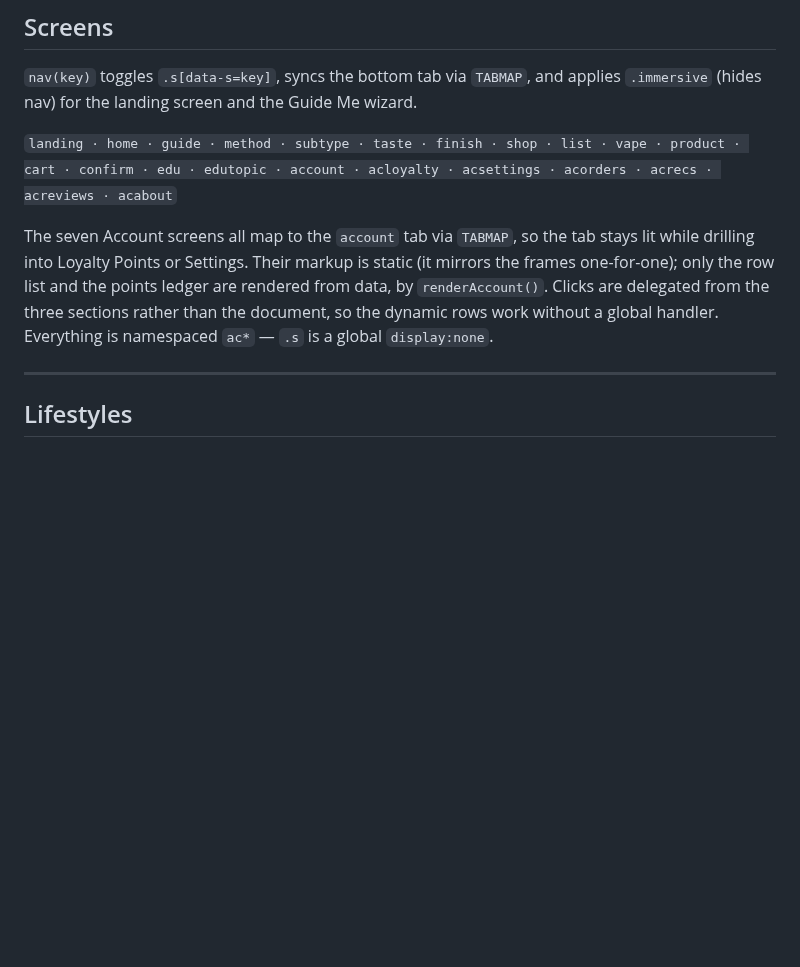
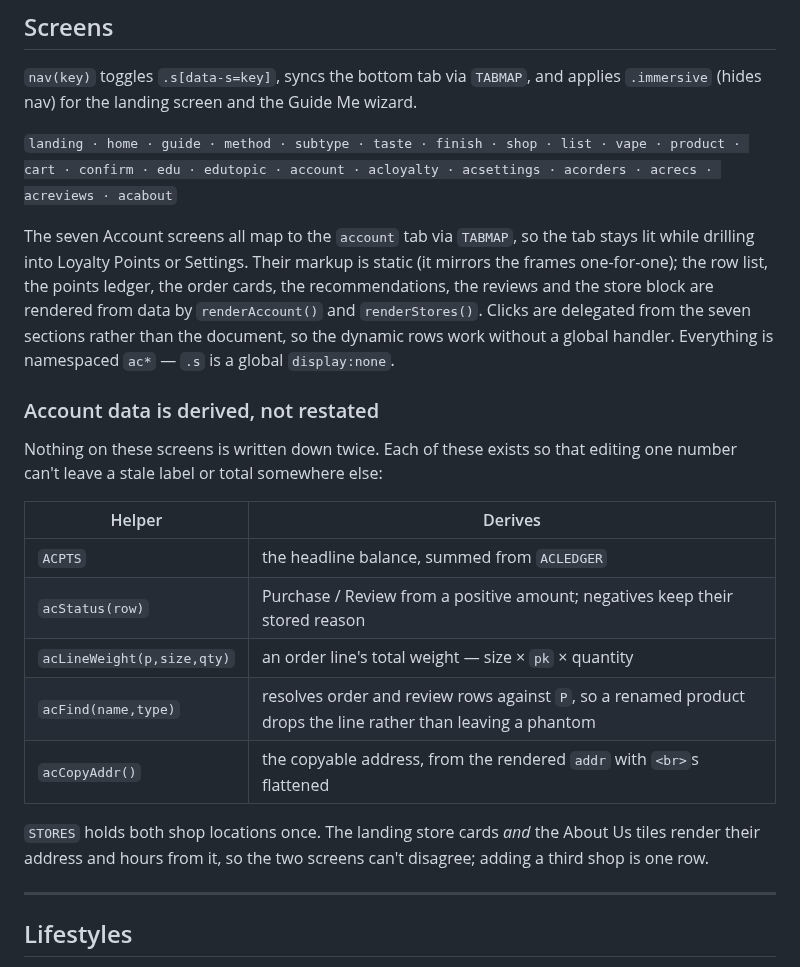
Before and after one commit to jamotz/testrepo, a Markdown page: docs/architecture.md, the part around the change. GitHub-like rendering; blank space fills up the shorter version.

Commit message:
docs: architecture catches up with the Account screens
architecture.md had not been touched since b9abd2e while design-decisions.md
kept pace, so it still described three delegated sections and none of the
derived data the Account screens grew afterwards.

- Corrects the delegation count to seven and names what renderAccount() and
  renderStores() actually render.
- Adds an "Account data is derived, not restated" table covering ACPTS,
  acStatus, acLineWeight, acFind and acCopyAddr - the reason each exists is
  that editing one number must not leave a stale label or total elsewhere.
- Documents STORES as the single source both the landing cards and the About Us
  tiles read from.

Every helper named in the table was checked against the source.

Co-Authored-By: Claude Opus 5 <noreply@anthropic.com>
Claude-Session: https://claude.ai/code/session_01YKJbBFKqSy6E8JUeArHfUG

```diff
--- a/docs/architecture.md
+++ b/docs/architecture.md
@@ -201,10 +201,29 @@ acsettings · acorders · acrecs · acreviews · acabout`
 
 The seven Account screens all map to the `account` tab via `TABMAP`, so the tab
 stays lit while drilling into Loyalty Points or Settings. Their markup is static
-(it mirrors the frames one-for-one); only the row list and the points ledger are
-rendered from data, by `renderAccount()`. Clicks are delegated from the three
-sections rather than the document, so the dynamic rows work without a global
-handler. Everything is namespaced `ac*` — `.s` is a global `display:none`.
+(it mirrors the frames one-for-one); the row list, the points ledger, the order
+cards, the recommendations, the reviews and the store block are rendered from
+data by `renderAccount()` and `renderStores()`. Clicks are delegated from the
+seven sections rather than the document, so the dynamic rows work without a
+global handler. Everything is namespaced `ac*` — `.s` is a global
+`display:none`.
+
+### Account data is derived, not restated
+
+Nothing on these screens is written down twice. Each of these exists so that
+editing one number can't leave a stale label or total somewhere else:
+
+| Helper | Derives |
+|---|---|
+| `ACPTS` | the headline balance, summed from `ACLEDGER` |
+| `acStatus(row)` | Purchase / Review from a positive amount; negatives keep their stored reason |
+| `acLineWeight(p,size,qty)` | an order line's total weight — size × `pk` × quantity |
+| `acFind(name,type)` | resolves order and review rows against `P`, so a renamed product drops the line rather than leaving a phantom |
+| `acCopyAddr()` | the copyable address, from the rendered `addr` with `<br>`s flattened |
+
+`STORES` holds both shop locations once. The landing store cards *and* the
+About Us tiles render their address and hours from it, so the two screens can't
+disagree; adding a third shop is one row.
 
 ---
 
```
